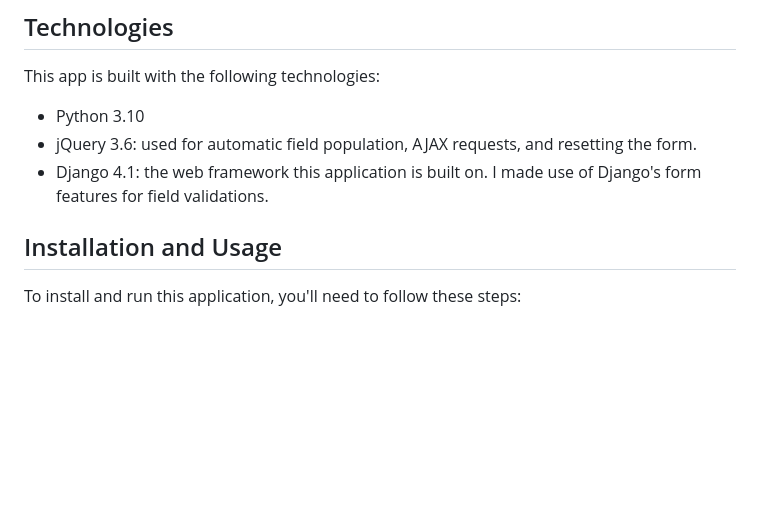
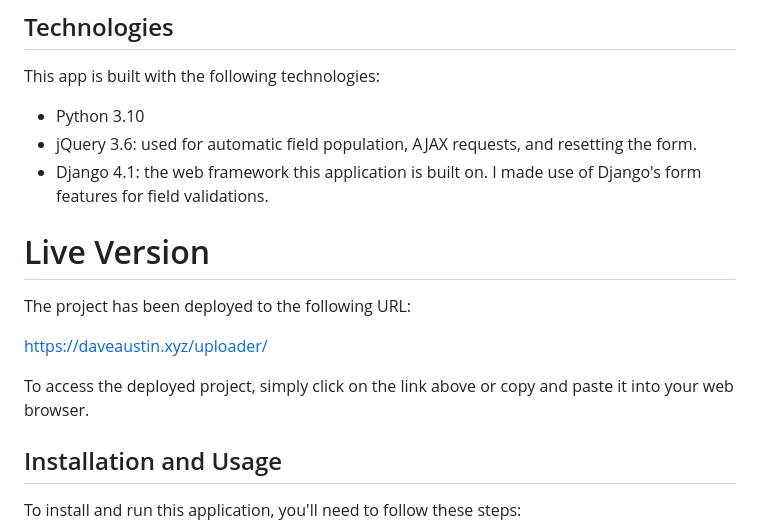
Before and after one commit to daustin391/customs-document-uploader, a Markdown page: README.md, the part around the change. Drawn GitHub-style; blank space fills up the shorter version.

Commit message:
live url to readme

```diff
--- a/README.md
+++ b/README.md
@@ -17,6 +17,14 @@ This app is built with the following technologies:
 - Python 3.10
 - jQuery 3.6: used for automatic field population, AJAX requests, and resetting the form.
 - Django 4.1: the web framework this application is built on. I made use of Django's form features for field validations.
+
+# Live Version
+
+The project has been deployed to the following URL:
+
+https://daveaustin.xyz/uploader/
+
+To access the deployed project, simply click on the link above or copy and paste it into your web browser.
 
 ## Installation and Usage
 
```
